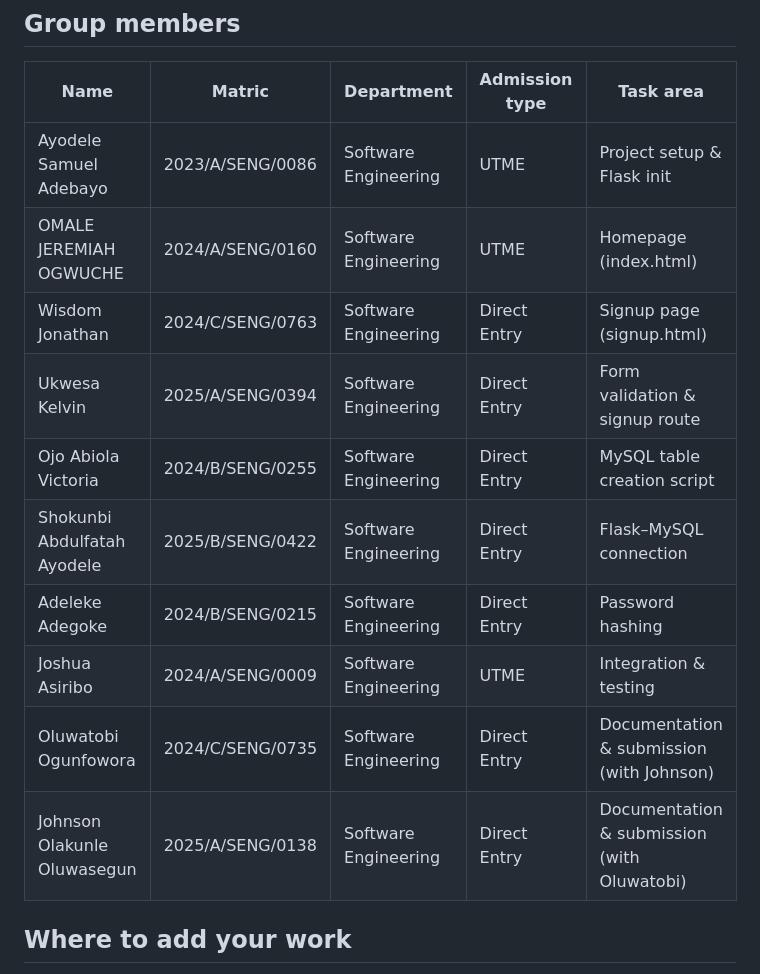
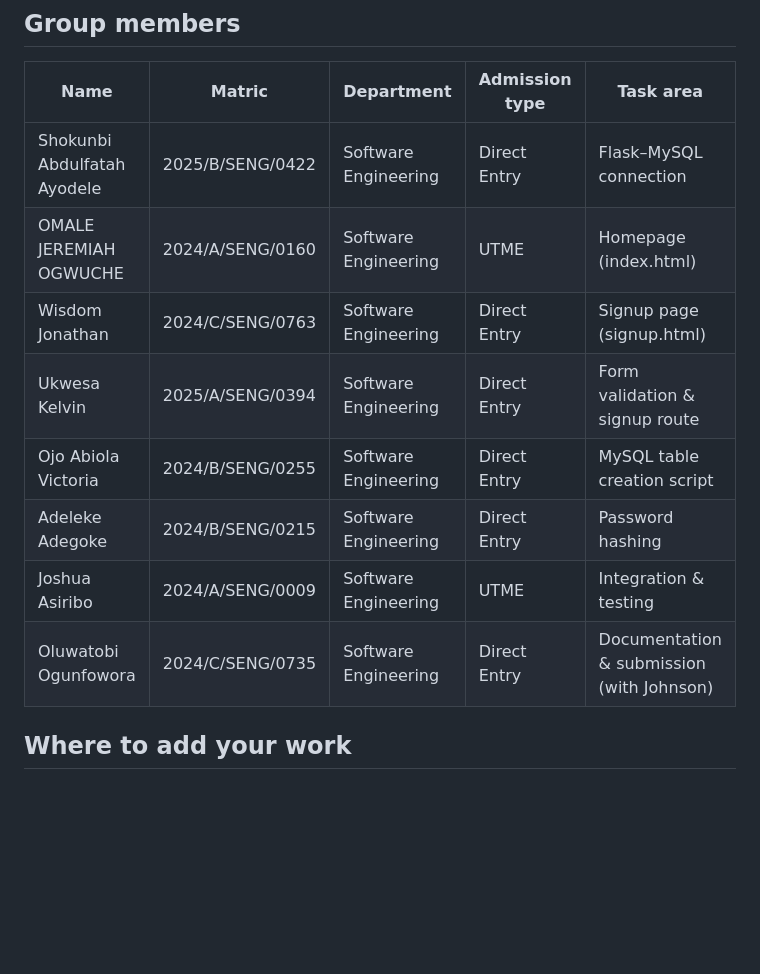
Before and after one commit to ShokunbiA/group-i-sen-csc312-lab-work, a Markdown page: README.md, the part around the change. Drawn GitHub-style; blank space fills up the shorter version.

```diff
--- a/README.md
+++ b/README.md
@@ -7,16 +7,14 @@ Flask app with homepage, signup, MySQL, and password hashing.
 
 | Name | Matric | Department | Admission type | Task area |
 |------|--------|------------|----------------|-----------|
-| Ayodele Samuel Adebayo | 2023/A/SENG/0086 | Software Engineering | UTME | Project setup & Flask init |
+| Shokunbi Abdulfatah Ayodele | 2025/B/SENG/0422 | Software Engineering | Direct Entry | Flask–MySQL connection |
 | OMALE JEREMIAH OGWUCHE | 2024/A/SENG/0160 | Software Engineering | UTME | Homepage (index.html) |
 | Wisdom Jonathan | 2024/C/SENG/0763 | Software Engineering | Direct Entry | Signup page (signup.html) |
 | Ukwesa Kelvin | 2025/A/SENG/0394 | Software Engineering | Direct Entry | Form validation & signup route |
 | Ojo Abiola Victoria | 2024/B/SENG/0255 | Software Engineering | Direct Entry | MySQL table creation script |
-| Shokunbi Abdulfatah Ayodele | 2025/B/SENG/0422 | Software Engineering | Direct Entry | Flask–MySQL connection |
 | Adeleke Adegoke | 2024/B/SENG/0215 | Software Engineering | Direct Entry | Password hashing |
 | Joshua Asiribo | 2024/A/SENG/0009 | Software Engineering | UTME | Integration & testing |
 | Oluwatobi Ogunfowora | 2024/C/SENG/0735 | Software Engineering | Direct Entry | Documentation & submission (with Johnson) |
-| Johnson Olakunle Oluwasegun | 2025/A/SENG/0138 | Software Engineering | Direct Entry | Documentation & submission (with Oluwatobi) |
 
 ## Where to add your work
 
```
